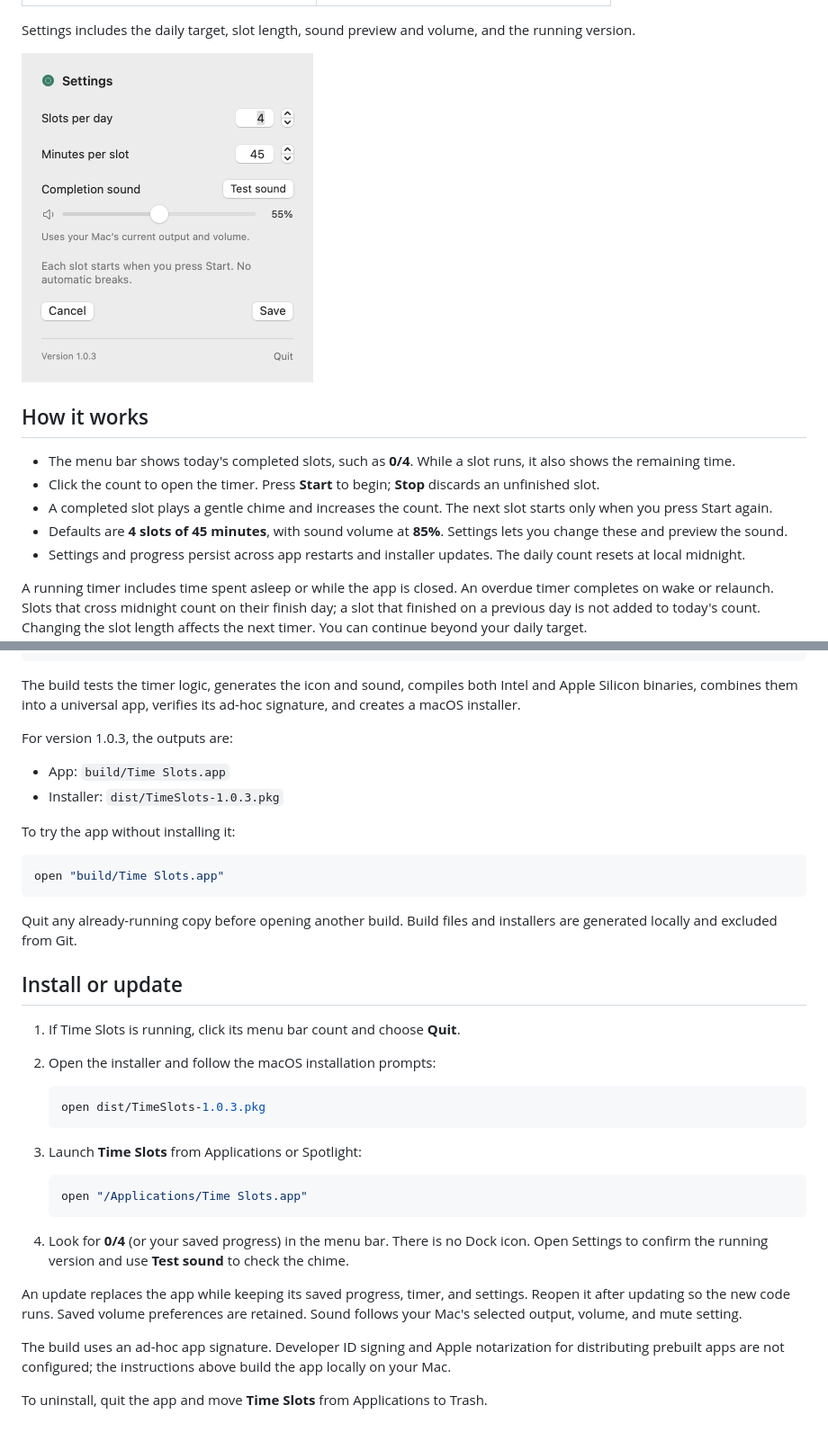
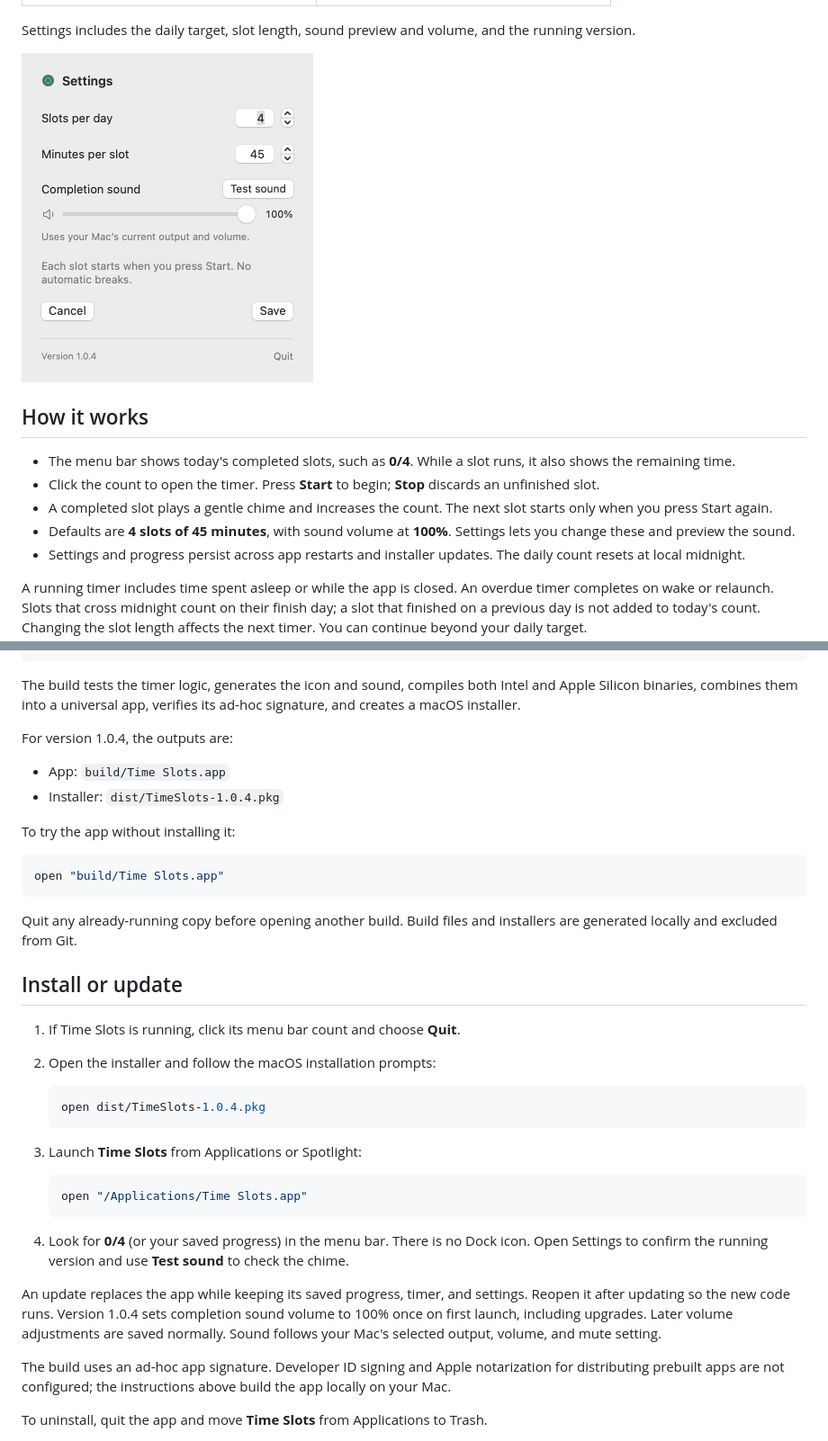
Before and after one commit to ruslansavenok/focus-slots, a Markdown page: README.md, 2 parts joined by grey strips. Shown at 90% size. Drawn GitHub-style; pictures changed too: screenshots/settings.png.

Commit message:
Set completion sound volume to 100 percent in version 1.0.4

````diff
--- a/README.md
+++ b/README.md
@@ -17,7 +17,7 @@ Settings includes the daily target, slot length, sound preview and volume, and t
 - The menu bar shows today's completed slots, such as **0/4**. While a slot runs, it also shows the remaining time.
 - Click the count to open the timer. Press **Start** to begin; **Stop** discards an unfinished slot.
 - A completed slot plays a gentle chime and increases the count. The next slot starts only when you press Start again.
-- Defaults are **4 slots of 45 minutes**, with sound volume at **85%**. Settings lets you change these and preview the sound.
+- Defaults are **4 slots of 45 minutes**, with sound volume at **100%**. Settings lets you change these and preview the sound.
 - Settings and progress persist across app restarts and installer updates. The daily count resets at local midnight.
 
 A running timer includes time spent asleep or while the app is closed. An overdue timer completes on wake or relaunch. Slots that cross midnight count on their finish day; a slot that finished on a previous day is not added to today's count. Changing the slot length affects the next timer. You can continue beyond your daily target.
@@ -53,10 +53,10 @@ bash build.sh
 
 The build tests the timer logic, generates the icon and sound, compiles both Intel and Apple Silicon binaries, combines them into a universal app, verifies its ad-hoc signature, and creates a macOS installer.
 
-For version 1.0.3, the outputs are:
+For version 1.0.4, the outputs are:
 
 - App: `build/Time Slots.app`
-- Installer: `dist/TimeSlots-1.0.3.pkg`
+- Installer: `dist/TimeSlots-1.0.4.pkg`
 
 To try the app without installing it:
 
@@ -72,7 +72,7 @@ Quit any already-running copy before opening another build. Build files and inst
 2. Open the installer and follow the macOS installation prompts:
 
    ```bash
-   open dist/TimeSlots-1.0.3.pkg
+   open dist/TimeSlots-1.0.4.pkg
    ```
 
 3. Launch **Time Slots** from Applications or Spotlight:
@@ -83,7 +83,7 @@ Quit any already-running copy before opening another build. Build files and inst
 
 4. Look for **0/4** (or your saved progress) in the menu bar. There is no Dock icon. Open Settings to confirm the running version and use **Test sound** to check the chime.
 
-An update replaces the app while keeping its saved progress, timer, and settings. Reopen it after updating so the new code runs. Saved volume preferences are retained. Sound follows your Mac's selected output, volume, and mute setting.
+An update replaces the app while keeping its saved progress, timer, and settings. Reopen it after updating so the new code runs. Version 1.0.4 sets completion sound volume to 100% once on first launch, including upgrades. Later volume adjustments are saved normally. Sound follows your Mac's selected output, volume, and mute setting.
 
 The build uses an ad-hoc app signature. Developer ID signing and Apple notarization for distributing prebuilt apps are not configured; the instructions above build the app locally on your Mac.
 
````
Also changed, not shown: other parts of README.md (+1 -1 lines), 3 other files.
